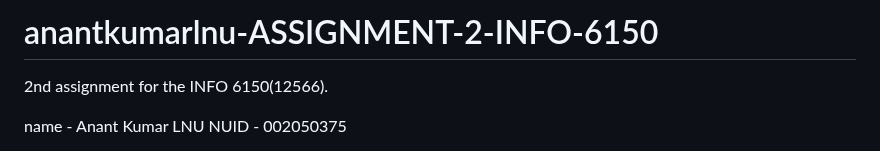
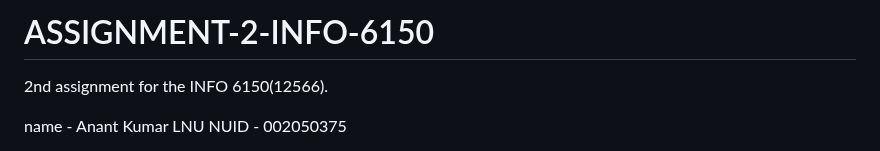
Before and after one commit to anantkumarlnu/anantkumarlnu-ASSIGNMENT-2-INFO-6150, a Markdown page: README.md, the part around the change. Drawn GitHub-style.

```diff
--- a/README.md
+++ b/README.md
@@ -1,4 +1,4 @@
-# anantkumarlnu-ASSIGNMENT-2-INFO-6150
+# ASSIGNMENT-2-INFO-6150
 2nd assignment for the INFO 6150(12566).
 
 name - Anant Kumar LNU
```
